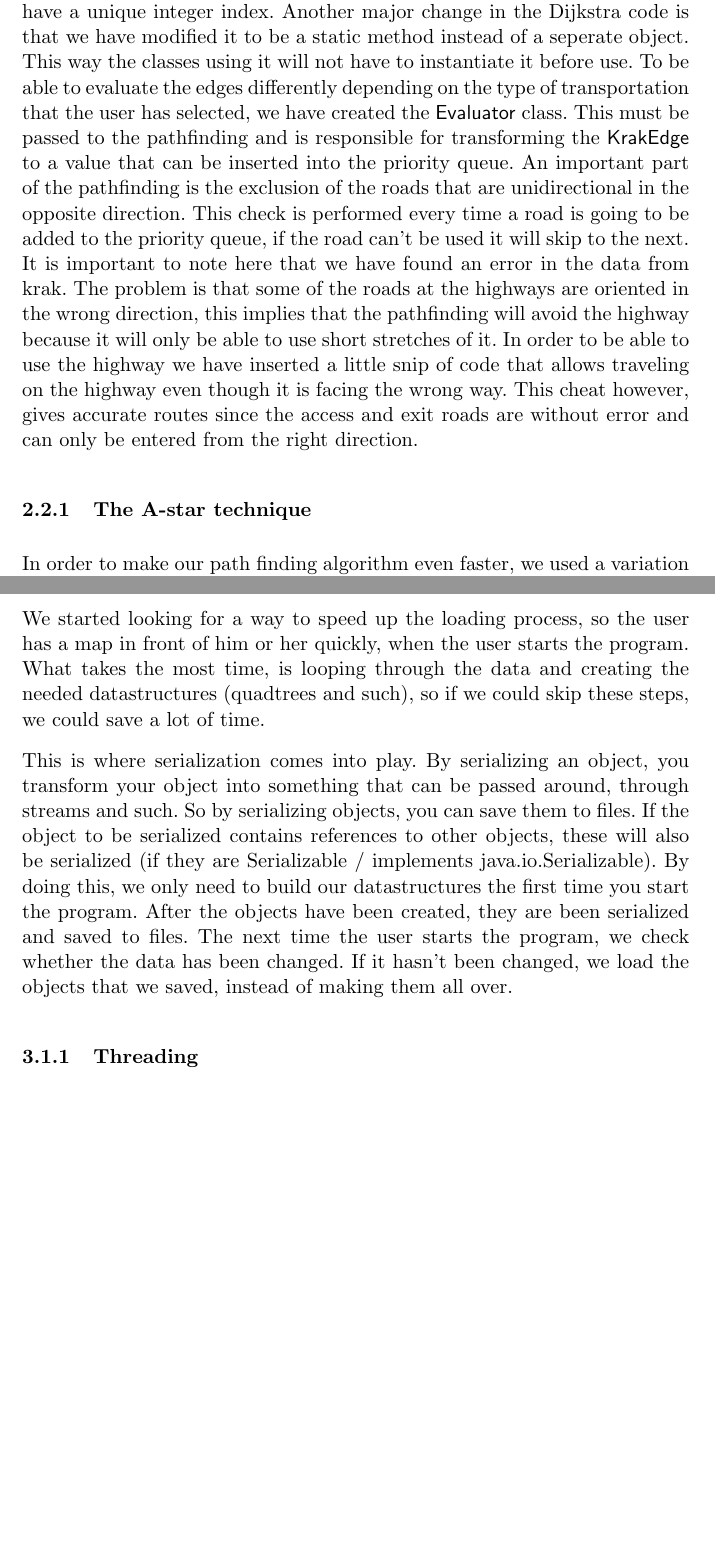
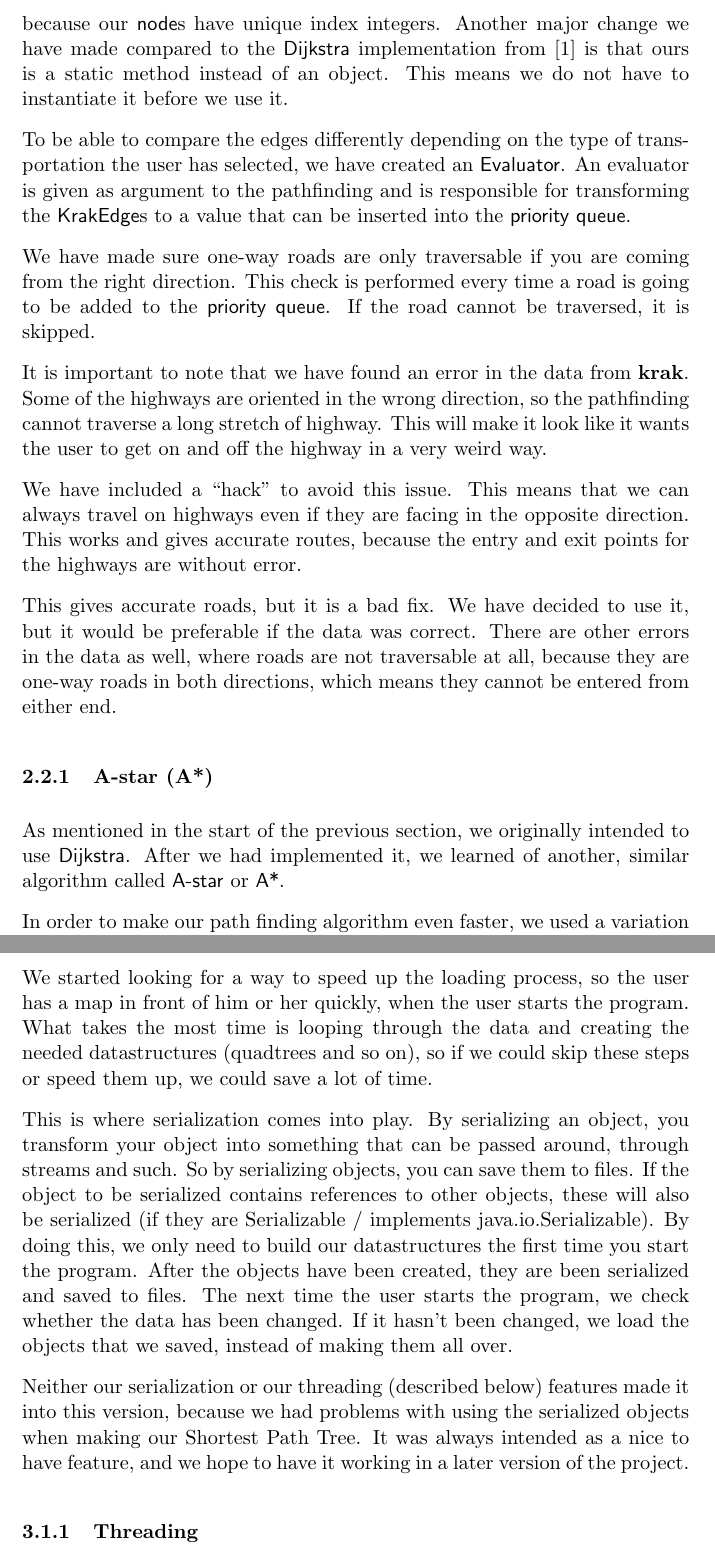
Before and after one commit to itu-bswu/KF04, a LaTeX document (rapport/secondPart/Rapport.tex): two parts of pages 6 and 9 of 11, joined at a grey line, cut at the place of the change, the shorter picture padded with empty space. Compiled offline with pdfLaTeX; the source files are stored in an older character set and shown here as Unicode.

Commit message:
almost done with second part

```diff
--- a/rapport/secondPart/Rapport.tex
+++ b/rapport/secondPart/Rapport.tex
@@ -1,7 +1,7 @@
 \documentclass[11pt,a4paper,titlepage]{article}
 \usepackage{textcomp}
 \usepackage[latin1]{inputenc}
-\usepackage[danish]{babel}
+\usepackage[english]{babel}
 \usepackage{graphicx}
 \usepackage{fancyhdr}
 \DeclareGraphicsExtensions{.pdf,.png,.jpg}
@@ -132,19 +130,0 @@ with Maps so we can use our objects instead of integers. We have however not cha
-anything in the \class{IndexMinPQ} implementation that takes integers as values, this is not
-a problem though, since our nodes have a unique integer index.
-Another major change in the Dijkstra code is that we have modified it to be a static
-method instead of a seperate object. This way the classes using it will not have to
-instantiate it before use.
-To be able to evaluate the edges differently depending on the type of transportation
-that the user has selected, we have created the \class{Evaluator} class. This must be passed to
-the pathfinding and is responsible for transforming the \class{KrakEdge} to a value that can
-be inserted into the priority queue.
-An important part of the pathfinding is the exclusion of the roads that are unidirectional
-in the opposite direction. This check is performed every time a road is going to be
-added to the priority queue, if the road can't be used it will skip to the next.
-It is important to note here that we have found an error in the data from krak. The
-problem is that some of the roads at the highways are oriented in the wrong direction,
-this implies that the pathfinding will avoid the highway because it will only be able
-to use short stretches of it. In order to be able to use the highway we have inserted a
-little snip of code that allows traveling on the highway even though it is facing the
-wrong way. This cheat however, gives accurate routes since the access and exit roads are
-without error and can only be entered from the right direction.
@@ -151,5 +136,38 @@ without error and can only be entered from the right direction.
+integers as values - this is not a problem, however, because our \class{node}s
+have unique index integers.
+Another major change we have made compared to the \class{Dijkstra}
+implementation from \cite{algs4} is that ours is a static method instead of an
+object. This means we do not have to instantiate it before we use it.
 
-\subsubsection{The A-star technique}
+To be able to compare the edges differently depending on the type of
+transportation the user has selected, we have created an \class{Evaluator}. An
+evaluator is given as argument to the pathfinding and is responsible for
+transforming the \class{KrakEdge}s to a value that can be inserted into the
+\class{priority queue}.
+
+We have made sure one-way roads are only traversable if you are coming from the
+right direction. This check is performed every time a road is going to be added
+to the \class{priority queue}. If the road cannot be traversed, it is skipped.
+
+It is important to note that we have found an error in the data from
+\textbf{krak}. Some of the highways are oriented in the wrong direction, so the
+pathfinding cannot traverse a long stretch of highway. This will make it look
+like it wants the user to get on and off the highway in a very weird way.
+
+We have included a ``hack'' to avoid this issue. This means that we can always
+travel on highways even if they are facing in the opposite direction. This works
+and gives accurate routes, because the entry and exit points for the highways
+are without error.
+
+This gives accurate roads, but it is a bad fix. We have decided to use it, but
+it would be preferable if the data was correct. There are other errors in the
+data as well, where roads are not traversable at all, because they are one-way
+roads in both directions, which means they cannot be entered from either end.
+\subsubsection{A-star (A*)}
+As mentioned in the start of the previous section, we originally intended to use
+\class{Dijkstra}. After we had implemented it, we learned of another, similar
+algorithm called \class{A-star} or \class{A*}.
+
 In order to make our path finding algorithm even faster, we used a variation
 called A-star. This implementation benefits from the fact that the roads, in contrast
 to a theoretical graph, are part of a geometric system. This means that we can
@@ -237,9 +256,9 @@ Because we need to load all these data, the user is presented with a blank scree
 a long time, before all these data are loaded and the program starts.
 
 We started looking for a way to speed up the loading process, so the user has a map in front of
-him or her quickly, when the user starts the program. What takes the most time, is looping
-through the data and creating the needed datastructures (quadtrees and such), so if we could
-skip these steps, we could save a lot of time.
+him or her quickly, when the user starts the program. What takes the most time is looping
+through the data and creating the needed datastructures (quadtrees and so on),
+so if we could skip these steps or speed them up, we could save a lot of time.
 
 This is where serialization comes into play. By serializing an object, you transform your object
 into something that can be passed around, through streams and such. So by serializing objects,
@@ -249,6 +268,11 @@ By doing this, we only need to build our datastructures the first time you start
 objects have been created, they are been serialized and saved to files. The next time the user starts
 the program, we check whether the data has been changed. If it hasn't been changed, we load the
 objects that we saved, instead of making them all over.
+
+Neither our serialization or our threading (described below) features made it
+into this version, because we had problems with using the serialized objects when making our
+Shortest Path Tree. It was always intended as a nice to have feature, and we
+hope to have it working in a later version of the project.
 
 \subsubsection{Threading}
 By serializing our main objects, we cut several seconds of our load times. But we can do it even faster.
```
Also changed, not shown: Rapport.pdf (deleted), rapport/secondPart/Rapport.pdf, rapport/secondPart/Rapport.tex (84 more changed lines), 6 other files.
